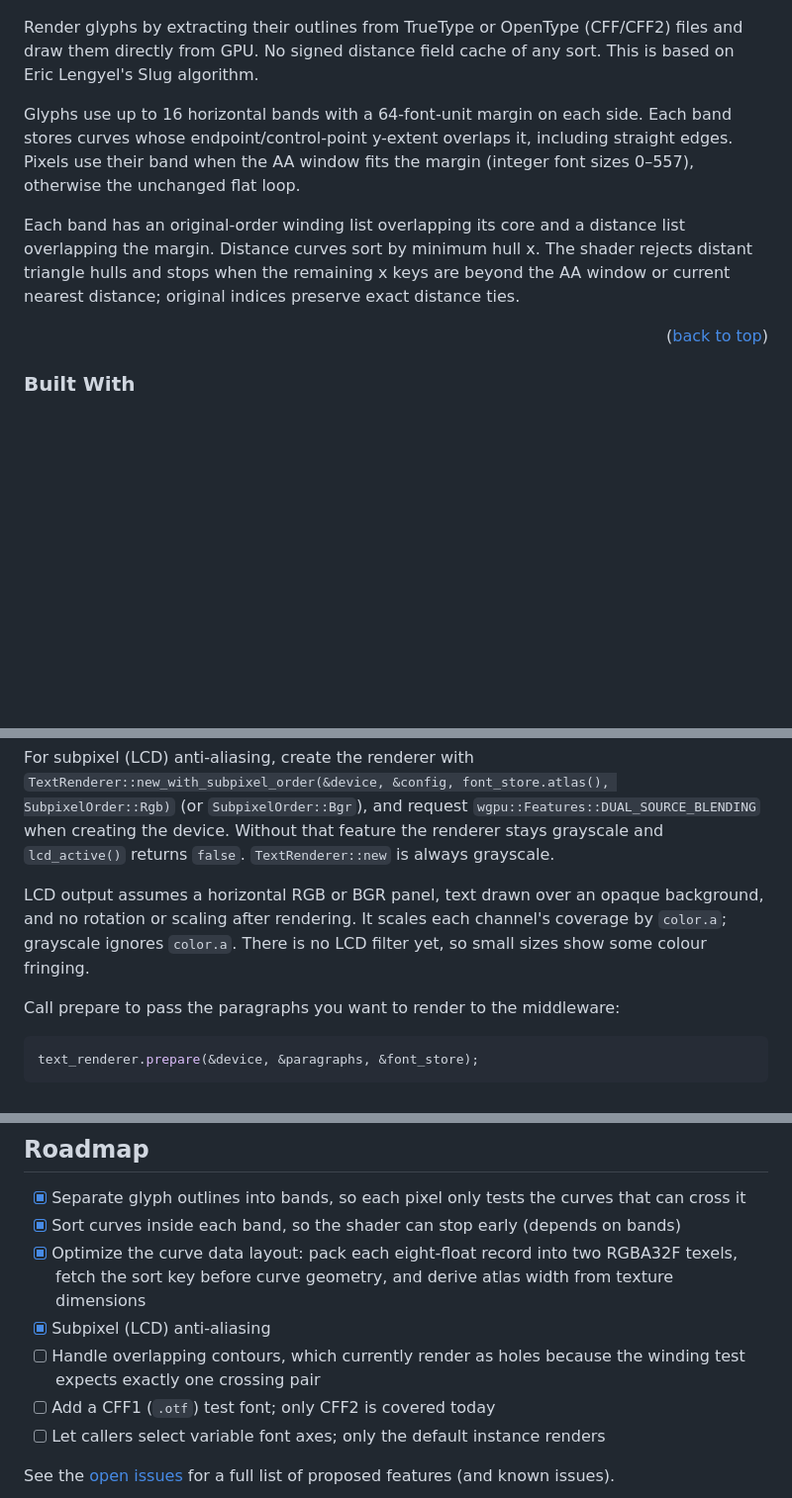
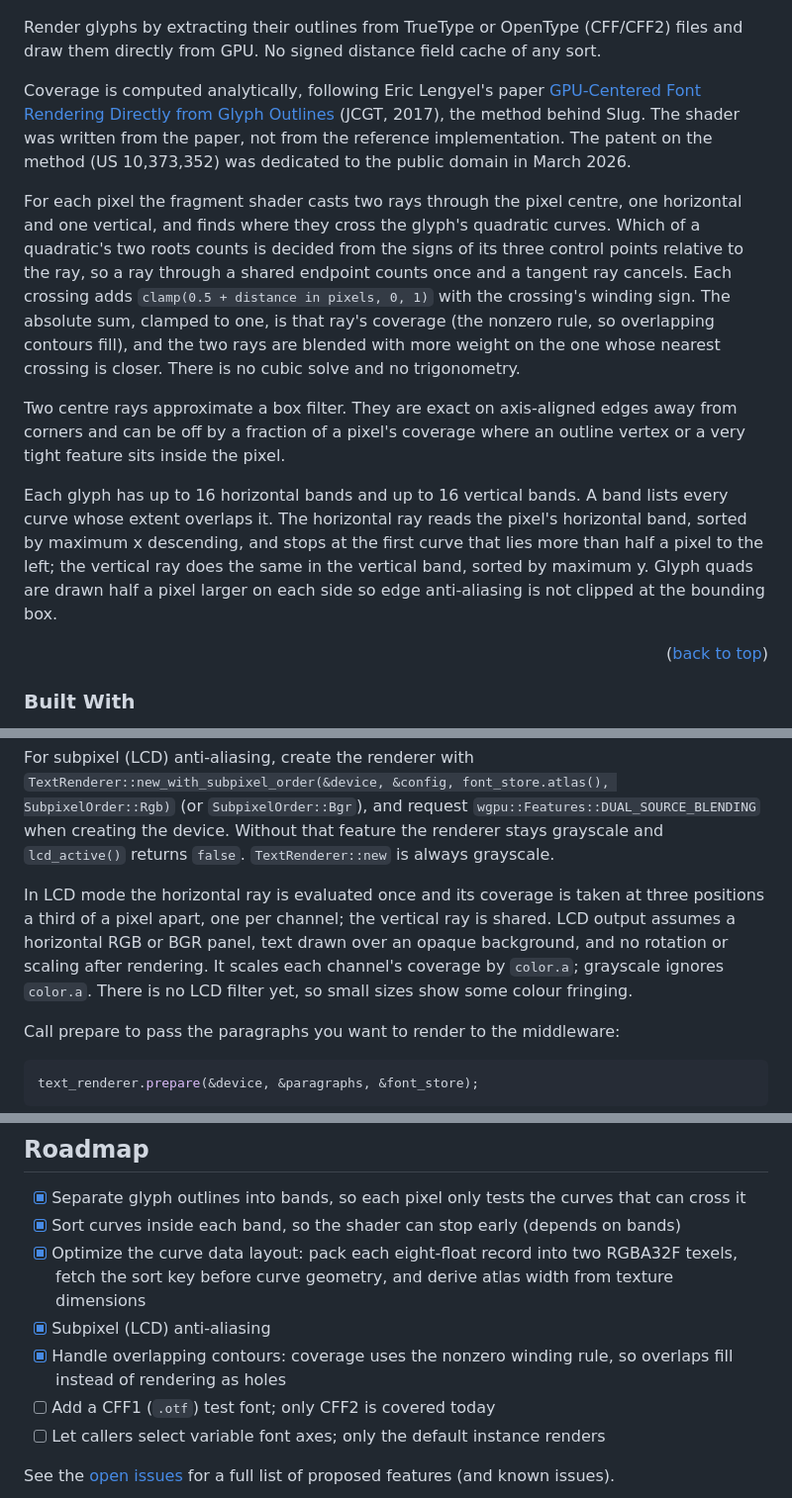
Before and after one commit to ValentinRio/wgpu-font-renderer, a Markdown page: README.md, 3 parts joined by grey strips. Shown at 99% size. GitHub-like rendering; blank space fills up the shorter version.

Commit message:
Document analytic coverage and the new test oracles

```diff
--- a/README.md
+++ b/README.md
@@ -54,11 +54,15 @@
 
 [![Product Name Screen Shot][product-screenshot]](https://example.com)
 
-Render glyphs by extracting their outlines from TrueType or OpenType (CFF/CFF2) files and draw them directly from GPU. No signed distance field cache of any sort. This is based on Eric Lengyel's Slug algorithm.
+Render glyphs by extracting their outlines from TrueType or OpenType (CFF/CFF2) files and draw them directly from GPU. No signed distance field cache of any sort.
 
-Glyphs use up to 16 horizontal bands with a 64-font-unit margin on each side. Each band stores curves whose endpoint/control-point y-extent overlaps it, including straight edges. Pixels use their band when the AA window fits the margin (integer font sizes 0–557), otherwise the unchanged flat loop.
+Coverage is computed analytically, following Eric Lengyel's paper [GPU-Centered Font Rendering Directly from Glyph Outlines](https://jcgt.org/published/0006/02/02/) (JCGT, 2017), the method behind Slug. The shader was written from the paper, not from the reference implementation. The patent on the method (US 10,373,352) was dedicated to the public domain in March 2026.
 
-Each band has an original-order winding list overlapping its core and a distance list overlapping the margin. Distance curves sort by minimum hull x. The shader rejects distant triangle hulls and stops when the remaining x keys are beyond the AA window or current nearest distance; original indices preserve exact distance ties.
+For each pixel the fragment shader casts two rays through the pixel centre, one horizontal and one vertical, and finds where they cross the glyph's quadratic curves. Which of a quadratic's two roots counts is decided from the signs of its three control points relative to the ray, so a ray through a shared endpoint counts once and a tangent ray cancels. Each crossing adds `clamp(0.5 + distance in pixels, 0, 1)` with the crossing's winding sign. The absolute sum, clamped to one, is that ray's coverage (the nonzero rule, so overlapping contours fill), and the two rays are blended with more weight on the one whose nearest crossing is closer. There is no cubic solve and no trigonometry.
+
+Two centre rays approximate a box filter. They are exact on axis-aligned edges away from corners and can be off by a fraction of a pixel's coverage where an outline vertex or a very tight feature sits inside the pixel.
+
+Each glyph has up to 16 horizontal bands and up to 16 vertical bands. A band lists every curve whose extent overlaps it. The horizontal ray reads the pixel's horizontal band, sorted by maximum x descending, and stops at the first curve that lies more than half a pixel to the left; the vertical ray does the same in the vertical band, sorted by maximum y. Glyph quads are drawn half a pixel larger on each side so edge anti-aliasing is not clipped at the bounding box.
 
 <p align="right">(<a href="#readme-top">back to top</a>)</p>
 
@@ -126,7 +130,7 @@ let mut text_renderer = TextRenderer::new(&device, &config, font_store.atlas());
 
 For subpixel (LCD) anti-aliasing, create the renderer with `TextRenderer::new_with_subpixel_order(&device, &config, font_store.atlas(), SubpixelOrder::Rgb)` (or `SubpixelOrder::Bgr`), and request `wgpu::Features::DUAL_SOURCE_BLENDING` when creating the device. Without that feature the renderer stays grayscale and `lcd_active()` returns `false`. `TextRenderer::new` is always grayscale.
 
-LCD output assumes a horizontal RGB or BGR panel, text drawn over an opaque background, and no rotation or scaling after rendering. It scales each channel's coverage by `color.a`; grayscale ignores `color.a`. There is no LCD filter yet, so small sizes show some colour fringing.
+In LCD mode the horizontal ray is evaluated once and its coverage is taken at three positions a third of a pixel apart, one per channel; the vertical ray is shared. LCD output assumes a horizontal RGB or BGR panel, text drawn over an opaque background, and no rotation or scaling after rendering. It scales each channel's coverage by `color.a`; grayscale ignores `color.a`. There is no LCD filter yet, so small sizes show some colour fringing.
 
 Call prepare to pass the paragraphs you want to render to the middleware:
 
@@ -320,7 +324,7 @@ other on that setup. Real GPU performance conclusions require a real GPU.
 - [x] Sort curves inside each band, so the shader can stop early (depends on bands)
 - [x] Optimize the curve data layout: pack each eight-float record into two RGBA32F texels, fetch the sort key before curve geometry, and derive atlas width from texture dimensions
 - [x] Subpixel (LCD) anti-aliasing
-- [ ] Handle overlapping contours, which currently render as holes because the winding test expects exactly one crossing pair
+- [x] Handle overlapping contours: coverage uses the nonzero winding rule, so overlaps fill instead of rendering as holes
 - [ ] Add a CFF1 (`.otf`) test font; only CFF2 is covered today
 - [ ] Let callers select variable font axes; only the default instance renders
 
```
Also changed, not shown: 1 other file.
